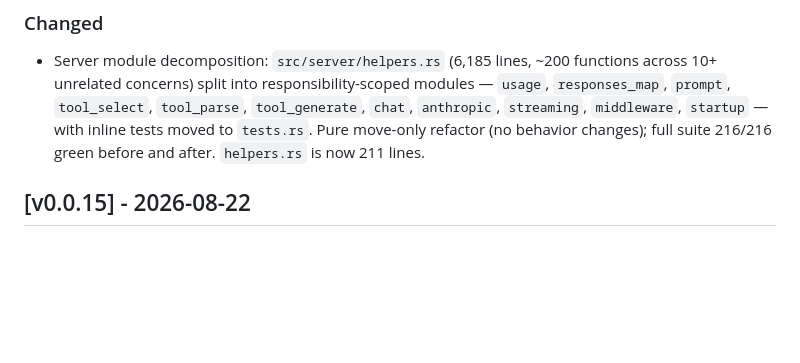
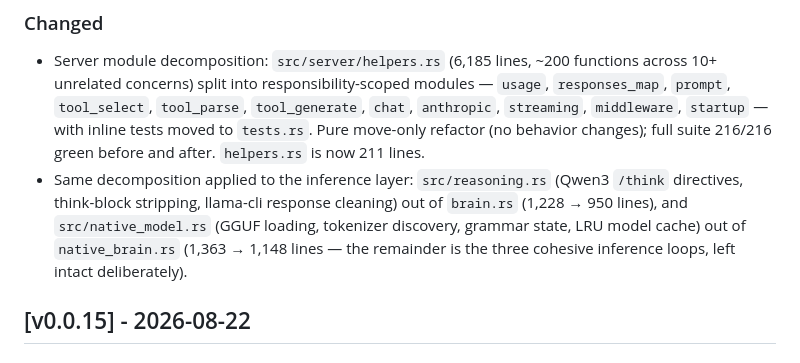
Before and after one commit to aswin402/mivi-v2, a Markdown page: CHANGELOG.md, the part around the change. Rendered like a GitHub page; blank space fills up the shorter version.

```diff
--- a/CHANGELOG.md
+++ b/CHANGELOG.md
@@ -27,6 +27,7 @@ and this project adheres to [Semantic Versioning](https://semver.org/spec/v2.0.0
 ### Changed
 
 * Server module decomposition: `src/server/helpers.rs` (6,185 lines, ~200 functions across 10+ unrelated concerns) split into responsibility-scoped modules — `usage`, `responses_map`, `prompt`, `tool_select`, `tool_parse`, `tool_generate`, `chat`, `anthropic`, `streaming`, `middleware`, `startup` — with inline tests moved to `tests.rs`. Pure move-only refactor (no behavior changes); full suite 216/216 green before and after. `helpers.rs` is now 211 lines.
+* Same decomposition applied to the inference layer: `src/reasoning.rs` (Qwen3 `/think` directives, think-block stripping, llama-cli response cleaning) out of `brain.rs` (1,228 → 950 lines), and `src/native_model.rs` (GGUF loading, tokenizer discovery, grammar state, LRU model cache) out of `native_brain.rs` (1,363 → 1,148 lines — the remainder is the three cohesive inference loops, left intact deliberately).
 
 ## [v0.0.15] - 2026-08-22
 
```
Also changed, not shown: AGENTS.md (+3 -1 lines).
